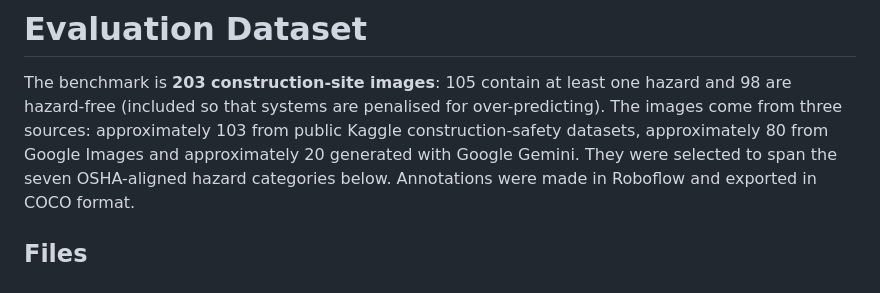
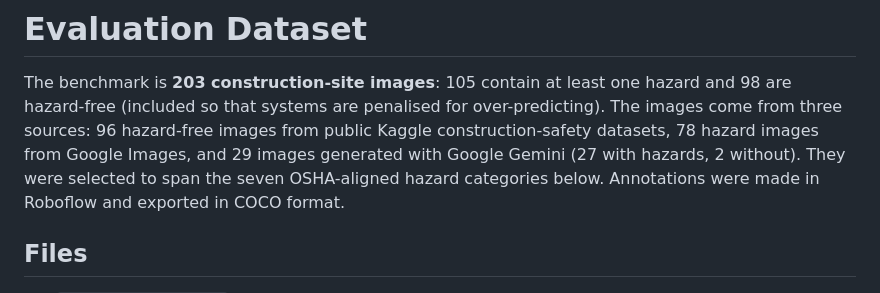
Before and after one commit to abhijeetgupta02/GROVE, a Markdown page: data/README.md, the part around the change. Drawn GitHub-style.

Commit message:
State exact image source counts
Co-Authored-By: Claude Opus 5.5 <noreply@anthropic.com>
Claude-Session: https://claude.ai/code/session_01Dj9E4YBR7dHQXXJWi9y9FZ

```diff
--- a/data/README.md
+++ b/data/README.md
@@ -2,9 +2,10 @@
 
 The benchmark is **203 construction-site images**: 105 contain at least one
 hazard and 98 are hazard-free (included so that systems are penalised for
-over-predicting). The images come from three sources: approximately 103 from
-public Kaggle construction-safety datasets, approximately 80 from Google Images
-and approximately 20 generated with Google Gemini. They were selected to span
+over-predicting). The images come from three sources: 96 hazard-free images from
+public Kaggle construction-safety datasets, 78 hazard images from Google Images,
+and 29 images generated with Google Gemini (27 with hazards, 2 without). They
+were selected to span
 the seven OSHA-aligned hazard categories below. Annotations were made in
 Roboflow and exported in COCO format.
 
```
